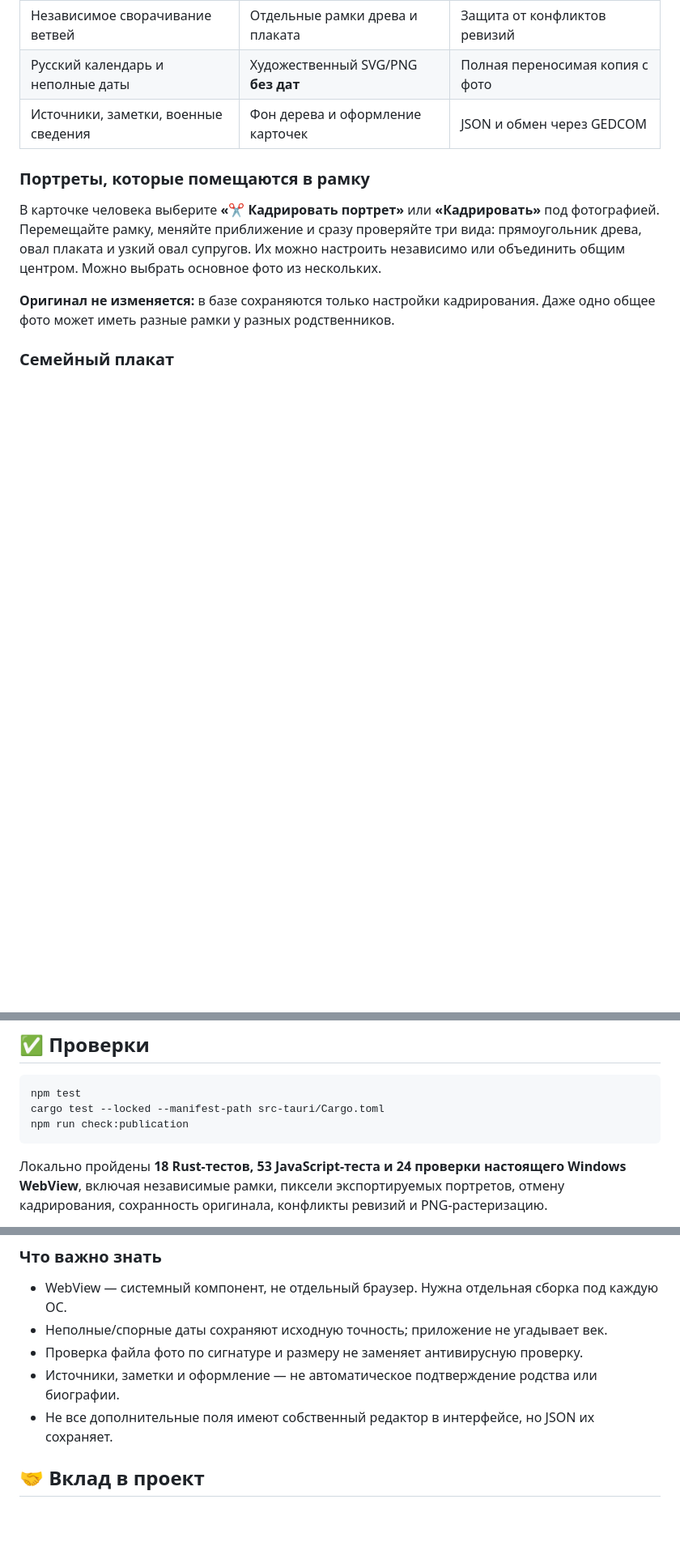
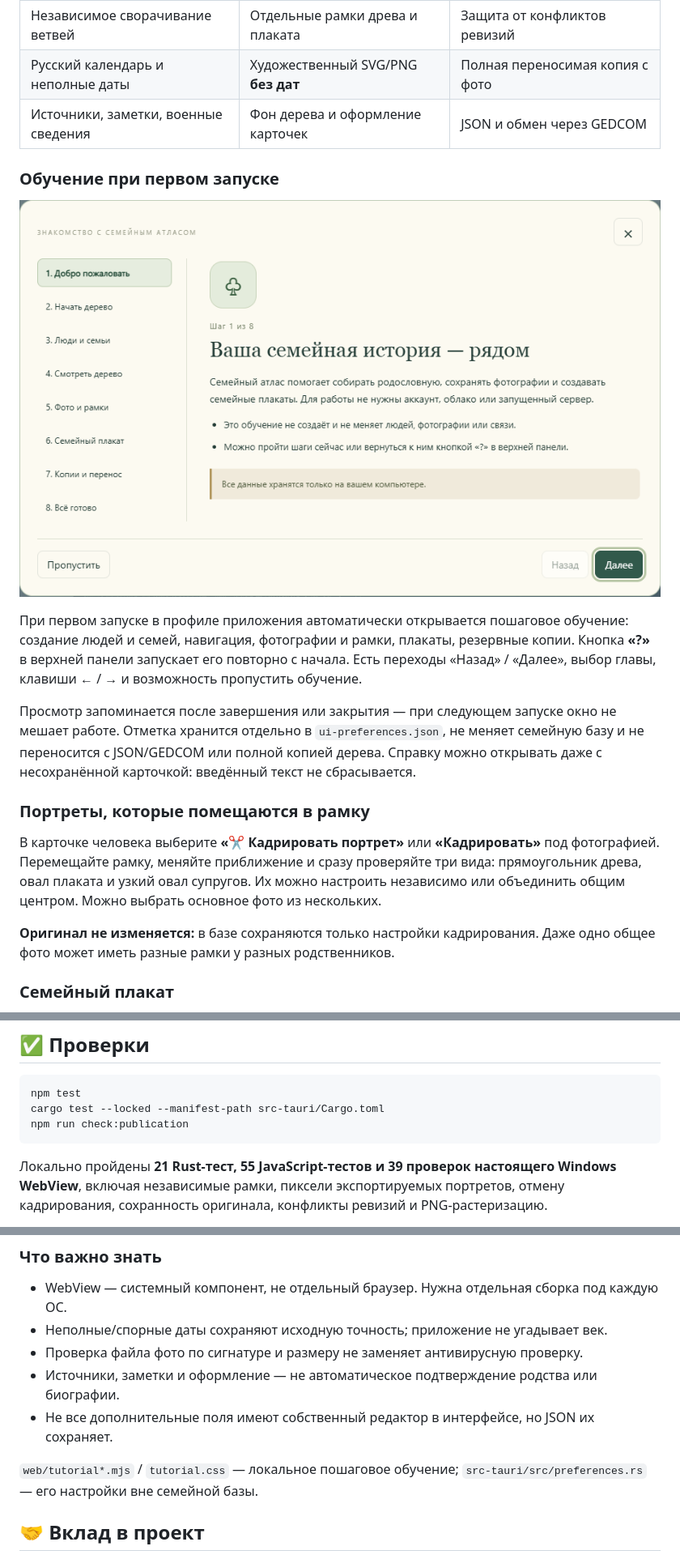
Before and after one commit to montegry/family-atlas-desktop, a Markdown page: README.md, 3 parts joined by grey strips. Shown at 81% size. Drawn GitHub-style; pictures changed too: docs/images/tutorial.png (added); blank space fills up the shorter version.

Commit message:
Добавлено обучение при первом запуске и кнопка справки

````diff
--- a/README.md
+++ b/README.md
@@ -28,6 +28,20 @@ Tauri использует системный WebView, Rust выполняет
 | Независимое сворачивание ветвей | Отдельные рамки древа и плаката | Защита от конфликтов ревизий |
 | Русский календарь и неполные даты | Художественный SVG/PNG **без дат** | Полная переносимая копия с фото |
 | Источники, заметки, военные сведения | Фон дерева и оформление карточек | JSON и обмен через GEDCOM |
+
+### Обучение при первом запуске
+
+![Пошаговое обучение без семейных данных](docs/images/tutorial.png)
+
+При первом запуске в профиле приложения автоматически открывается пошаговое обучение:
+создание людей и семей, навигация, фотографии и рамки, плакаты, резервные копии.
+Кнопка **«?»** в верхней панели запускает его повторно с начала. Есть переходы
+«Назад» / «Далее», выбор главы, клавиши ← / → и возможность пропустить обучение.
+
+Просмотр запоминается после завершения или закрытия — при следующем запуске окно
+не мешает работе. Отметка хранится отдельно в `ui-preferences.json`, не меняет
+семейную базу и не переносится с JSON/GEDCOM или полной копией дерева. Справку можно
+открывать даже с несохранённой карточкой: введённый текст не сбрасывается.
 
 ### Портреты, которые помещаются в рамку
 
@@ -251,7 +266,7 @@ cargo test --locked --manifest-path src-tauri/Cargo.toml
 npm run check:publication
 ```
 
-Локально пройдены **18 Rust-тестов, 53 JavaScript-теста и 24 проверки настоящего
+Локально пройдены **21 Rust-тест, 55 JavaScript-тестов и 39 проверок настоящего
 Windows WebView**, включая независимые рамки, пиксели экспортируемых портретов,
 отмену кадрирования, сохранность оригинала, конфликты ревизий и PNG-растеризацию.
 
@@ -286,6 +301,9 @@ web/
 - Источники, заметки и оформление — не автоматическое подтверждение родства или биографии.
 - Не все дополнительные поля имеют собственный редактор в интерфейсе, но JSON их сохраняет.
 
+`web/tutorial*.mjs` / `tutorial.css` — локальное пошаговое обучение;
+`src-tauri/src/preferences.rs` — его настройки вне семейной базы.
+
 ## 🤝 Вклад в проект
 
 Идеи и ошибки — через **Issues**, изменения — через **Pull requests**.
````
Also changed, not shown: other parts of README.md (+1 -0 lines), AGENTS.md (+1 -0 lines), docs/TESTING.md (+9 -0 lines), 12 other files.
